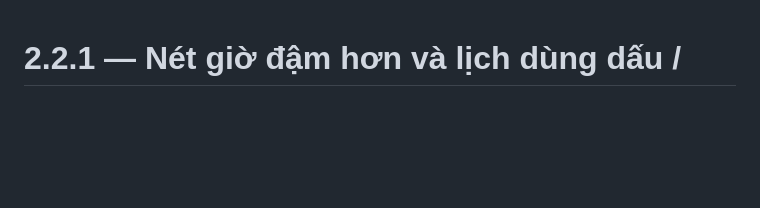
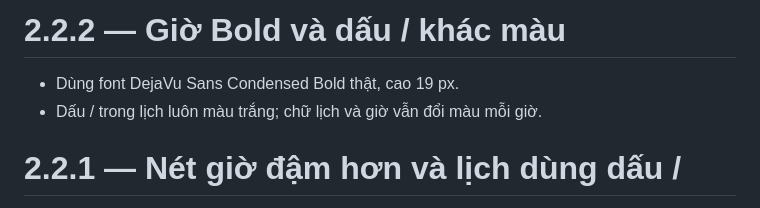
Before and after one commit to Hoangminhfcb/esp32-p5-clock, a Markdown page: CHANGELOG.md, the part around the change. Drawn GitHub-style; blank space fills up the shorter version.

```diff
--- a/CHANGELOG.md
+++ b/CHANGELOG.md
@@ -1,3 +1,8 @@
+# 2.2.2 — Giờ Bold và dấu / khác màu
+
+- Dùng font DejaVu Sans Condensed Bold thật, cao 19 px.
+- Dấu / trong lịch luôn màu trắng; chữ lịch và giờ vẫn đổi màu mỗi giờ.
+
 # 2.2.1 — Nét giờ đậm hơn và lịch dùng dấu /
 
 - Tăng nét số giờ thêm 1 px ngang, giữ bố cục.
```
Also changed, not shown: README.md (+2 -2 lines), docs/clock-preview.png, 5 other files.
